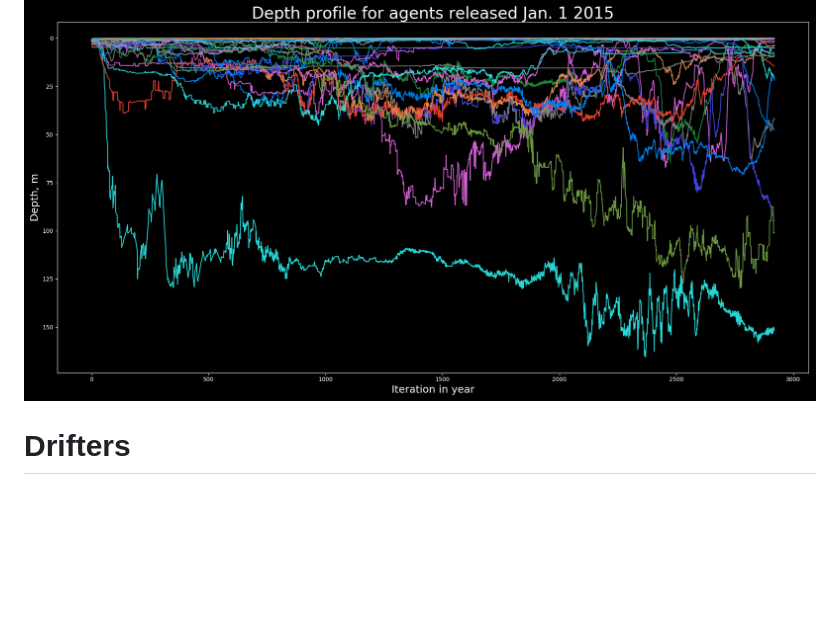
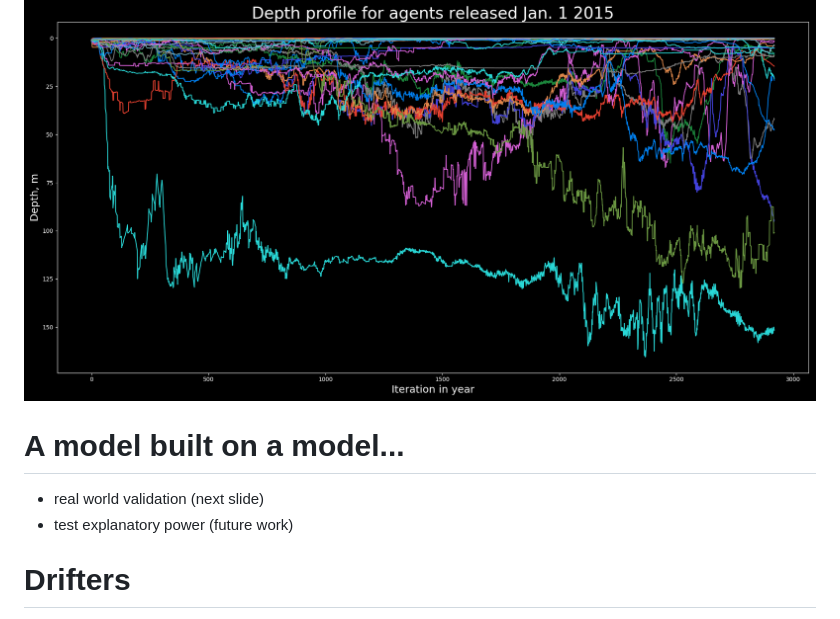
Before and after one commit to tbnorth/SLREagents2024, a Markdown page: iaglr2018.md, the part around one of its changes. Drawn GitHub-style; blank space fills up the shorter version.

Commit message:
cleanup

```diff
--- a/iaglr2018.md
+++ b/iaglr2018.md
@@ -185,6 +185,13 @@ mogrify -trim -border 10x10 -bordercolor white Figure_1*
 
 
 
+# A model built on a model...
+
+ - real world validation (next slide)
+ - test explanatory power (future work)
+
+
+
 # Drifters
 
 - real life agents, for model validation and real world measurements
```
Also changed, not shown: other parts of iaglr2018.md (+4 -0 lines), img/nearshore_contrib0.png, img/nearshore_contrib1.png, img/nearshore_contrib2.png, img/tracker.png (added), 1 other file.
